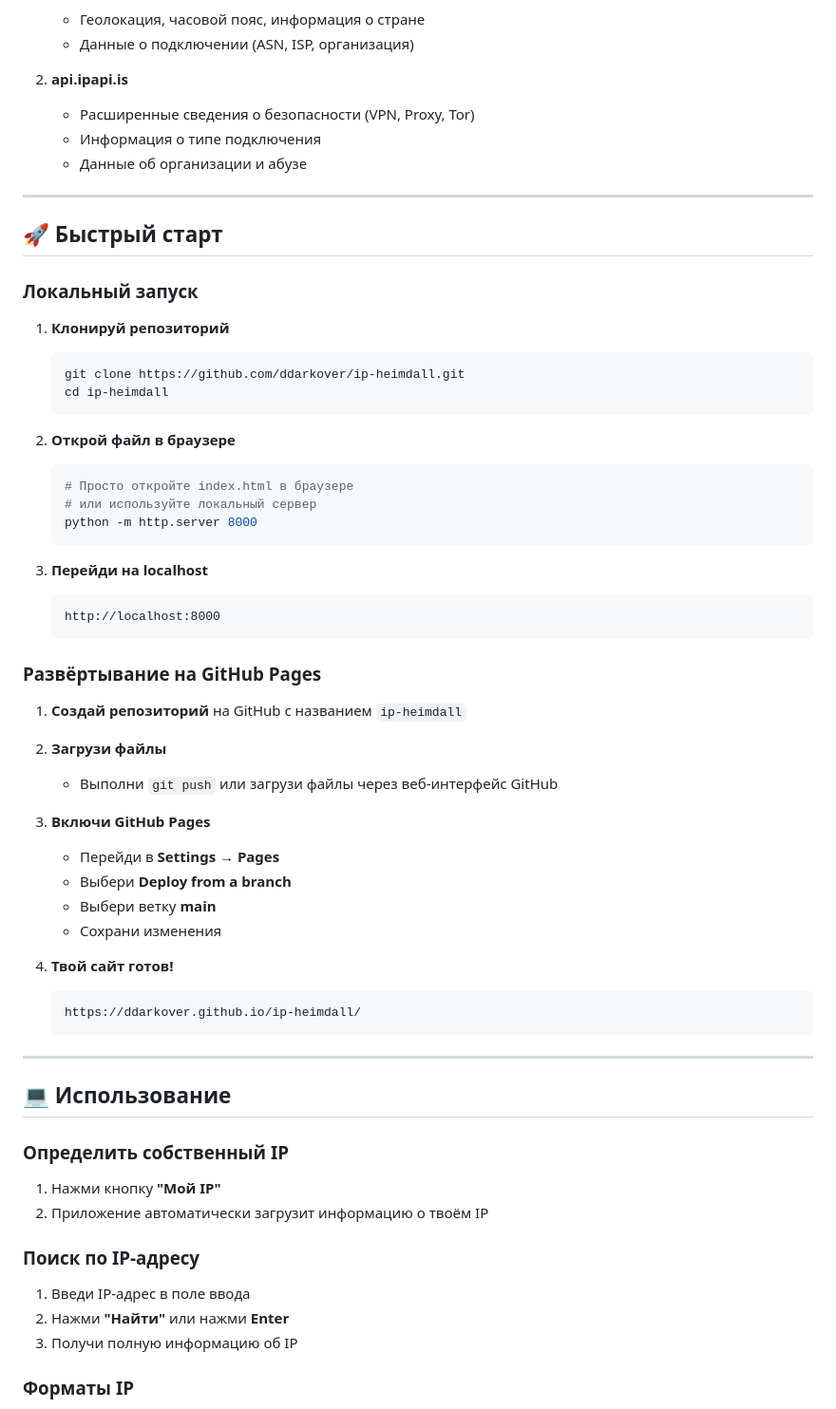
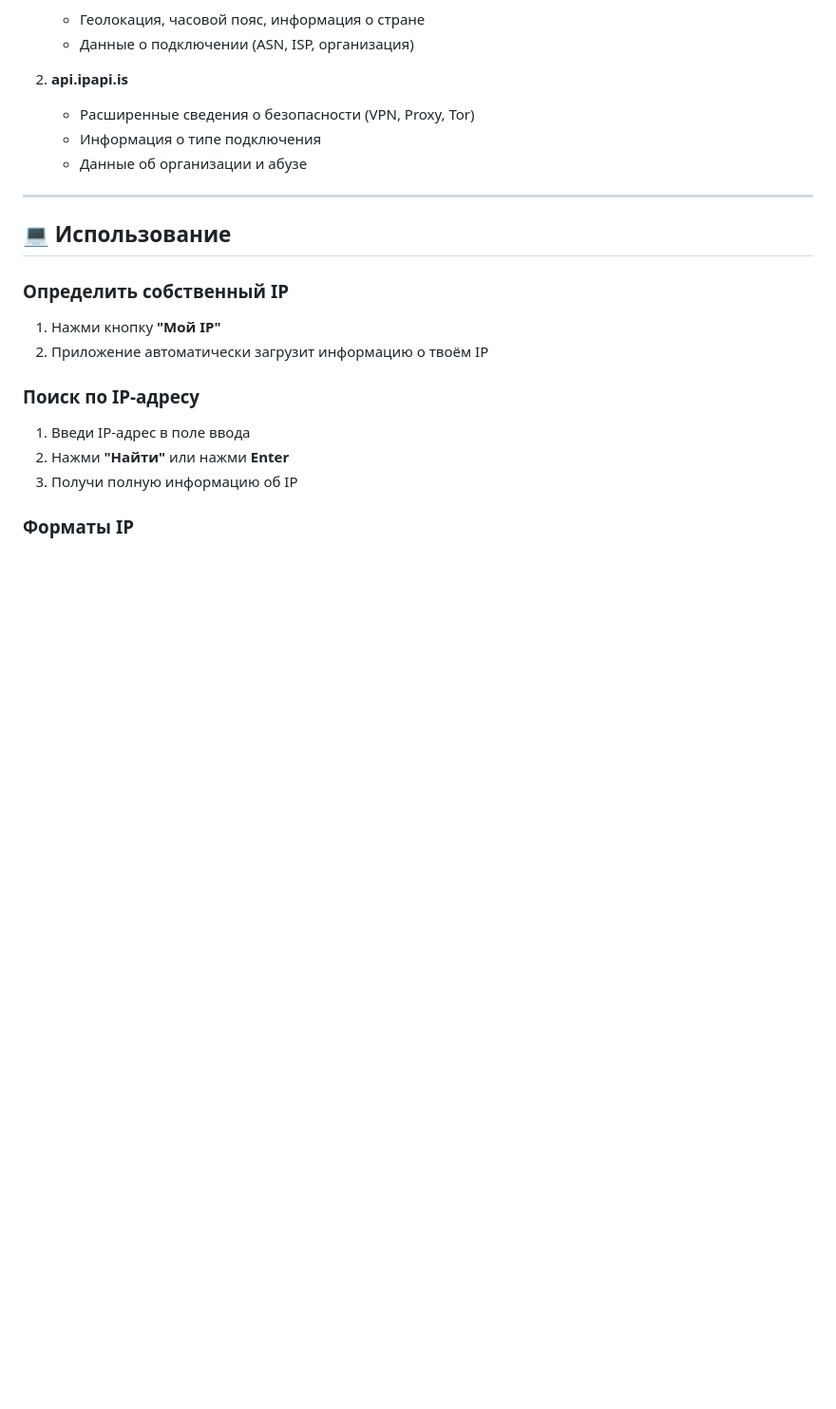
Before and after one commit to Ddarkover/ip-heimdall, a Markdown page: README.md, the part around the change. Shown at 95% size. Rendered like a GitHub page; blank space fills up the shorter version.

Commit message:
Remove quick start and deployment sections from README
Removed quick start and deployment instructions from README.

````diff
--- a/README.md
+++ b/README.md
@@ -77,48 +77,6 @@ ip-heimdall/
    - Расширенные сведения о безопасности (VPN, Proxy, Tor)
    - Информация о типе подключения
    - Данные об организации и абузе
-
----
-
-## 🚀 Быстрый старт
-
-### Локальный запуск
-
-1. **Клонируй репозиторий**
-   ```bash
-   git clone https://github.com/ddarkover/ip-heimdall.git
-   cd ip-heimdall
-   ```
-
-2. **Открой файл в браузере**
-   ```bash
-   # Просто откройте index.html в браузере
-   # или используйте локальный сервер
-   python -m http.server 8000
-   ```
-
-3. **Перейди на localhost**
-   ```
-   http://localhost:8000
-   ```
-
-### Развёртывание на GitHub Pages
-
-1. **Создай репозиторий** на GitHub с названием `ip-heimdall`
-
-2. **Загрузи файлы**
-   - Выполни `git push` или загрузи файлы через веб-интерфейс GitHub
-
-3. **Включи GitHub Pages**
-   - Перейди в **Settings → Pages**
-   - Выбери **Deploy from a branch**
-   - Выбери ветку **main**
-   - Сохрани изменения
-
-4. **Твой сайт готов!**
-   ```
-   https://ddarkover.github.io/ip-heimdall/
-   ```
 
 ---
 
````
